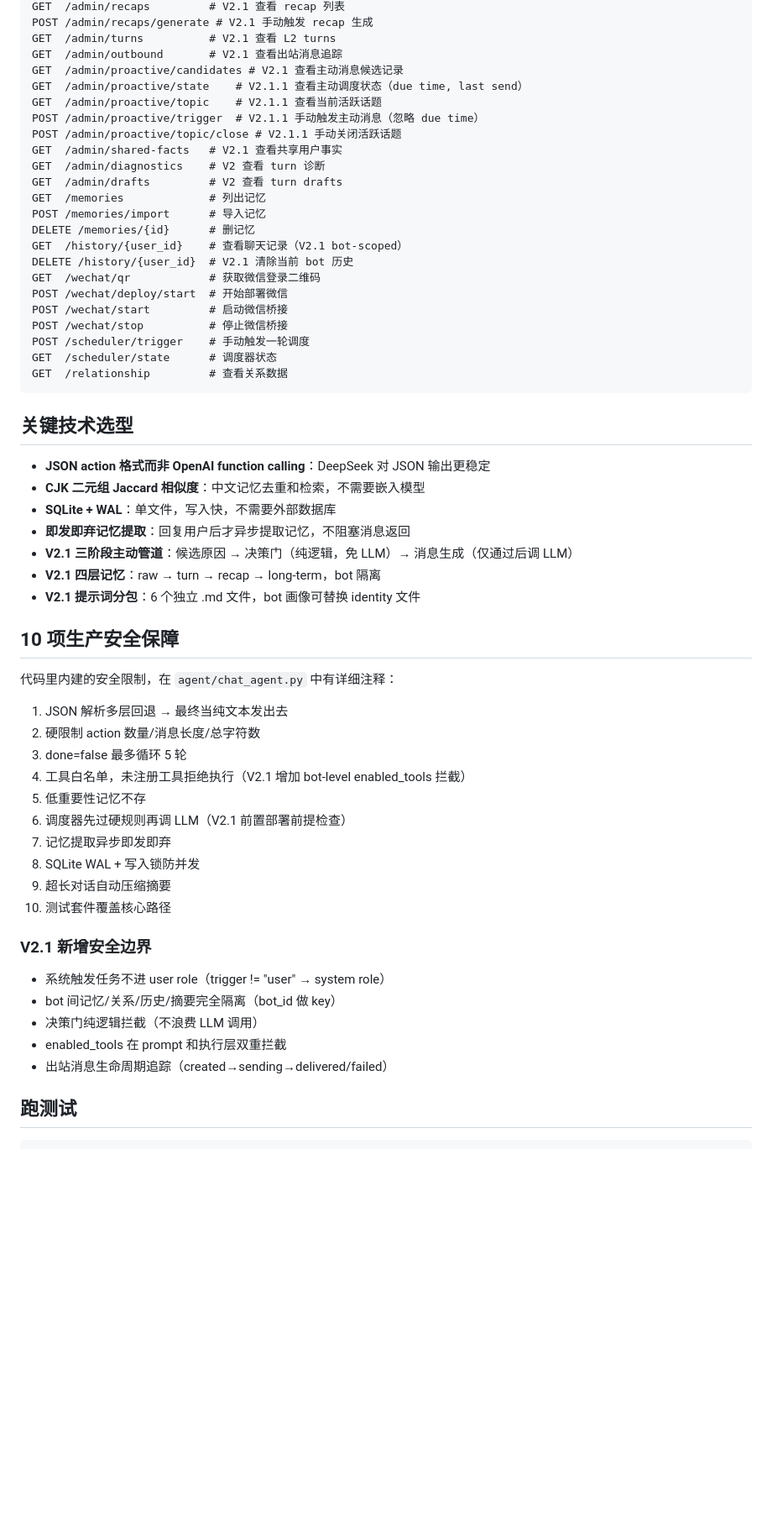
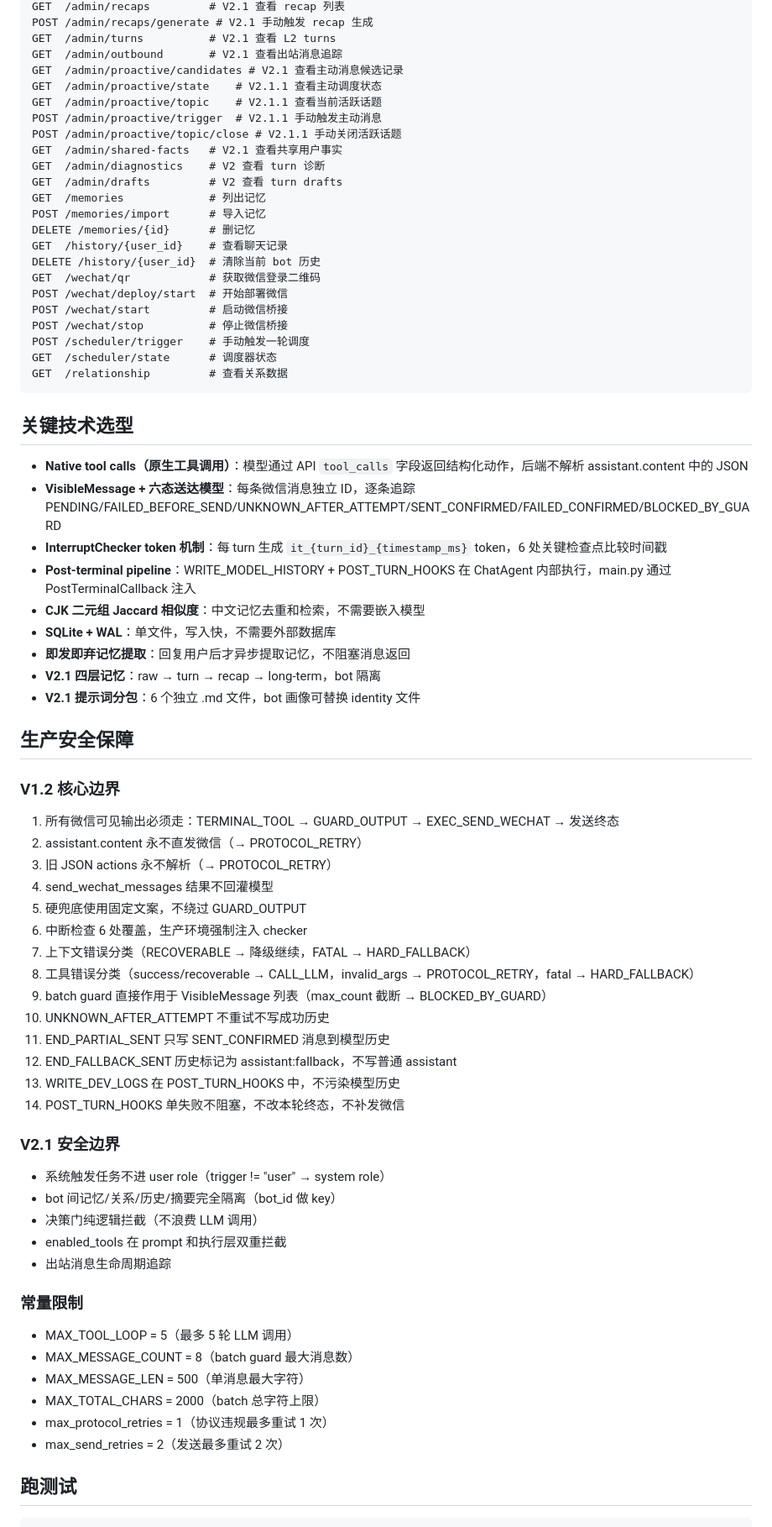
Before and after one commit to XiLongChong/lightchat-goal, a Markdown page: CLAUDE.md, the part around one of its changes. Shown at 84% size. Rendered like a GitHub page; blank space fills up the shorter version.

```diff
--- a/CLAUDE.md
+++ b/CLAUDE.md
@@ -188,9 +257,9 @@ POST /admin/recaps/generate # V2.1 手动触发 recap 生成
 GET  /admin/turns          # V2.1 查看 L2 turns
 GET  /admin/outbound       # V2.1 查看出站消息追踪
 GET  /admin/proactive/candidates # V2.1 查看主动消息候选记录
-GET  /admin/proactive/state    # V2.1.1 查看主动调度状态（due time, last send）
+GET  /admin/proactive/state    # V2.1.1 查看主动调度状态
 GET  /admin/proactive/topic    # V2.1.1 查看当前活跃话题
-POST /admin/proactive/trigger  # V2.1.1 手动触发主动消息（忽略 due time）
+POST /admin/proactive/trigger  # V2.1.1 手动触发主动消息
 POST /admin/proactive/topic/close # V2.1.1 手动关闭活跃话题
 GET  /admin/shared-facts   # V2.1 查看共享用户事实
 GET  /admin/diagnostics    # V2 查看 turn 诊断
@@ -198,8 +267,8 @@ GET  /admin/drafts         # V2 查看 turn drafts
 GET  /memories             # 列出记忆
 POST /memories/import      # 导入记忆
 DELETE /memories/{id}      # 删记忆
-GET  /history/{user_id}    # 查看聊天记录（V2.1 bot-scoped）
-DELETE /history/{user_id}  # V2.1 清除当前 bot 历史
+GET  /history/{user_id}    # 查看聊天记录
+DELETE /history/{user_id}  # 清除当前 bot 历史
 GET  /wechat/qr            # 获取微信登录二维码
 POST /wechat/deploy/start  # 开始部署微信
 POST /wechat/start         # 启动微信桥接
@@ -211,36 +280,51 @@ GET  /relationship         # 查看关系数据
 
 ## 关键技术选型
 
-- **JSON action 格式而非 OpenAI function calling**：DeepSeek 对 JSON 输出更稳定
+- **Native tool calls（原生工具调用）**：模型通过 API `tool_calls` 字段返回结构化动作，后端不解析 assistant.content 中的 JSON
+- **VisibleMessage + 六态送达模型**：每条微信消息独立 ID，逐条追踪 PENDING/FAILED_BEFORE_SEND/UNKNOWN_AFTER_ATTEMPT/SENT_CONFIRMED/FAILED_CONFIRMED/BLOCKED_BY_GUARD
+- **InterruptChecker token 机制**：每 turn 生成 `it_{turn_id}_{timestamp_ms}` token，6 处关键检查点比较时间戳
+- **Post-terminal pipeline**：WRITE_MODEL_HISTORY + POST_TURN_HOOKS 在 ChatAgent 内部执行，main.py 通过 PostTerminalCallback 注入
 - **CJK 二元组 Jaccard 相似度**：中文记忆去重和检索，不需要嵌入模型
 - **SQLite + WAL**：单文件，写入快，不需要外部数据库
 - **即发即弃记忆提取**：回复用户后才异步提取记忆，不阻塞消息返回
-- **V2.1 三阶段主动管道**：候选原因 → 决策门（纯逻辑，免 LLM）→ 消息生成（仅通过后调 LLM）
 - **V2.1 四层记忆**：raw → turn → recap → long-term，bot 隔离
 - **V2.1 提示词分包**：6 个独立 .md 文件，bot 画像可替换 identity 文件
 
-## 10 项生产安全保障
+## 生产安全保障
 
-代码里内建的安全限制，在 `agent/chat_agent.py` 中有详细注释：
+### V1.2 核心边界
 
-1. JSON 解析多层回退 → 最终当纯文本发出去
-2. 硬限制 action 数量/消息长度/总字符数
-3. done=false 最多循环 5 轮
-4. 工具白名单，未注册工具拒绝执行（V2.1 增加 bot-level enabled_tools 拦截）
-5. 低重要性记忆不存
-6. 调度器先过硬规则再调 LLM（V2.1 前置部署前提检查）
-7. 记忆提取异步即发即弃
-8. SQLite WAL + 写入锁防并发
-9. 超长对话自动压缩摘要
-10. 测试套件覆盖核心路径
+1. 所有微信可见输出必须走：TERMINAL_TOOL → GUARD_OUTPUT → EXEC_SEND_WECHAT → 发送终态
+2. assistant.content 永不直发微信（→ PROTOCOL_RETRY）
+3. 旧 JSON actions 永不解析（→ PROTOCOL_RETRY）
+4. send_wechat_messages 结果不回灌模型
+5. 硬兜底使用固定文案，不绕过 GUARD_OUTPUT
+6. 中断检查 6 处覆盖，生产环境强制注入 checker
+7. 上下文错误分类（RECOVERABLE → 降级继续，FATAL → HARD_FALLBACK）
+8. 工具错误分类（success/recoverable → CALL_LLM，invalid_args → PROTOCOL_RETRY，fatal → HARD_FALLBACK）
+9. batch guard 直接作用于 VisibleMessage 列表（max_count 截断 → BLOCKED_BY_GUARD）
+10. UNKNOWN_AFTER_ATTEMPT 不重试不写成功历史
+11. END_PARTIAL_SENT 只写 SENT_CONFIRMED 消息到模型历史
+12. END_FALLBACK_SENT 历史标记为 assistant:fallback，不写普通 assistant
+13. WRITE_DEV_LOGS 在 POST_TURN_HOOKS 中，不污染模型历史
+14. POST_TURN_HOOKS 单失败不阻塞，不改本轮终态，不补发微信
 
-### V2.1 新增安全边界
+### V2.1 安全边界
 
 - 系统触发任务不进 user role（trigger != "user" → system role）
 - bot 间记忆/关系/历史/摘要完全隔离（bot_id 做 key）
 - 决策门纯逻辑拦截（不浪费 LLM 调用）
 - enabled_tools 在 prompt 和执行层双重拦截
-- 出站消息生命周期追踪（created→sending→delivered/failed）
+- 出站消息生命周期追踪
+
+### 常量限制
+
+- MAX_TOOL_LOOP = 5（最多 5 轮 LLM 调用）
+- MAX_MESSAGE_COUNT = 8（batch guard 最大消息数）
+- MAX_MESSAGE_LEN = 500（单消息最大字符）
+- MAX_TOTAL_CHARS = 2000（batch 总字符上限）
+- max_protocol_retries = 1（协议违规最多重试 1 次）
+- max_send_retries = 2（发送最多重试 2 次）
 
 ## 跑测试
 
```
Also changed, not shown: other parts of CLAUDE.md (+141 -71 lines).
